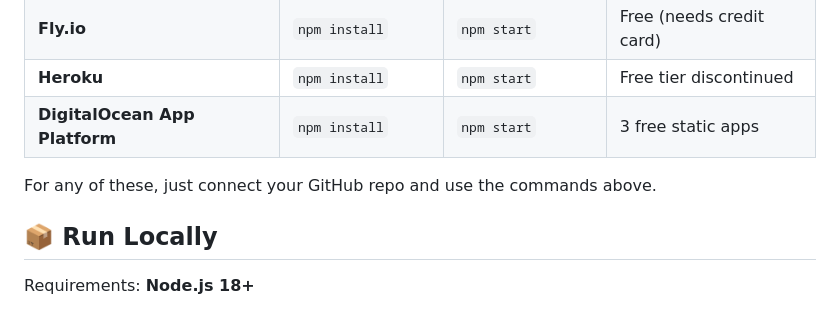
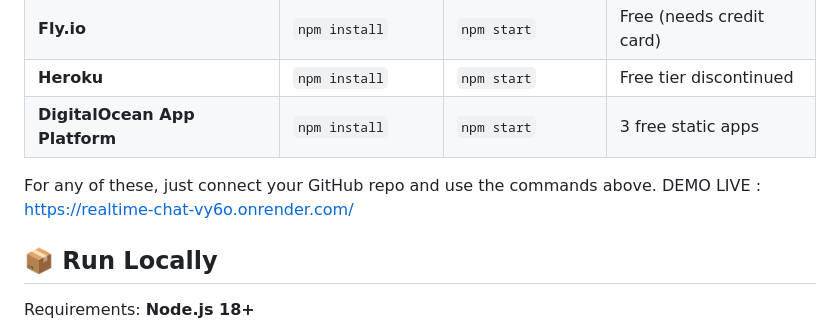
Before and after one commit to arjundroid12/realtime-chat, a Markdown page: README.md, the part around the change. GitHub-like rendering.

Commit message:
Add live demo link to README
Added a live demo link to the README.

```diff
--- a/README.md
+++ b/README.md
@@ -59,6 +59,7 @@ This app requires a **Node.js backend** (Socket.io WebSockets), so it can't run
 | **DigitalOcean App Platform** | `npm install` | `npm start` | 3 free static apps |
 
 For any of these, just connect your GitHub repo and use the commands above.
+DEMO LIVE : https://realtime-chat-vy6o.onrender.com/
 
 ## 📦 Run Locally
 
```
